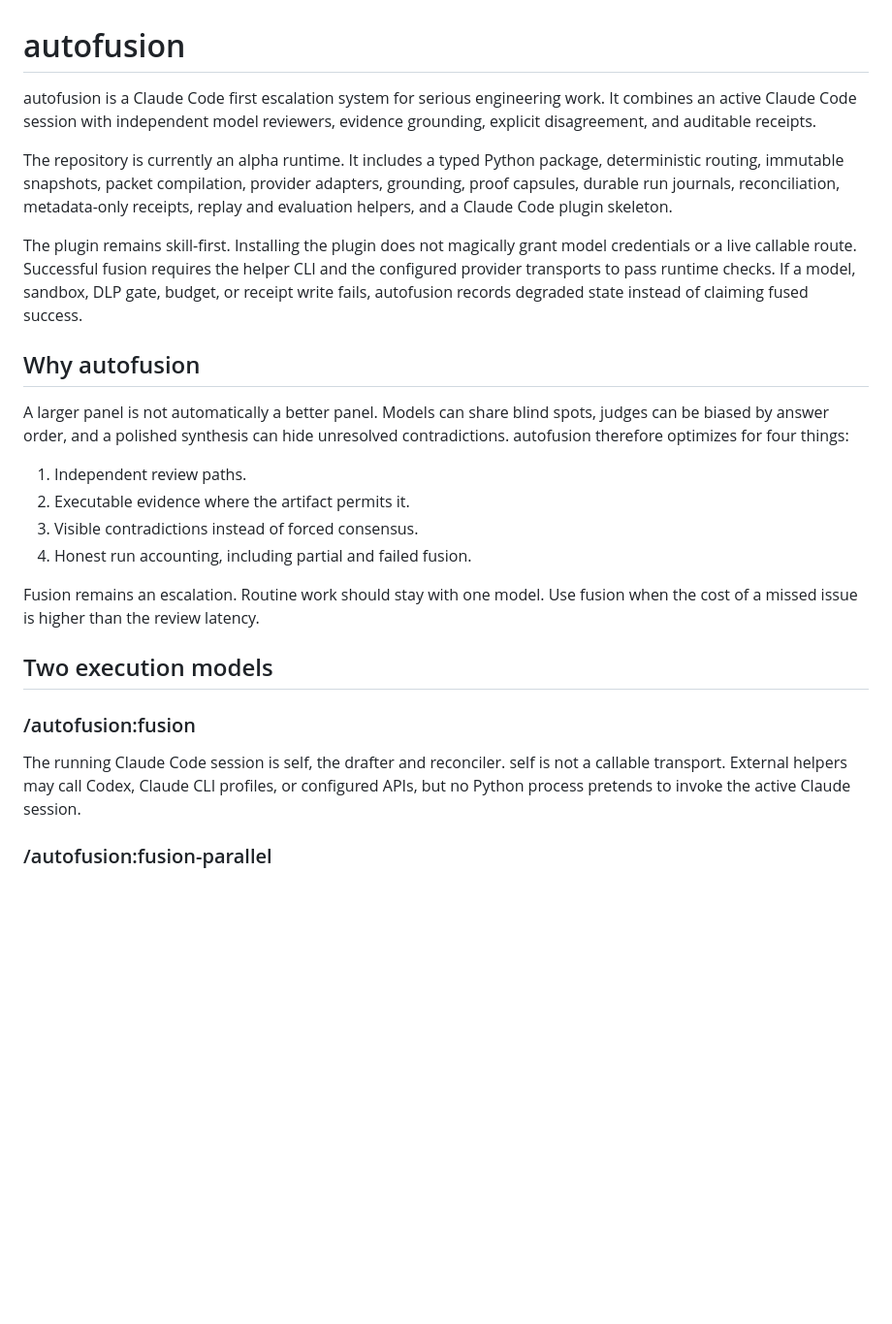
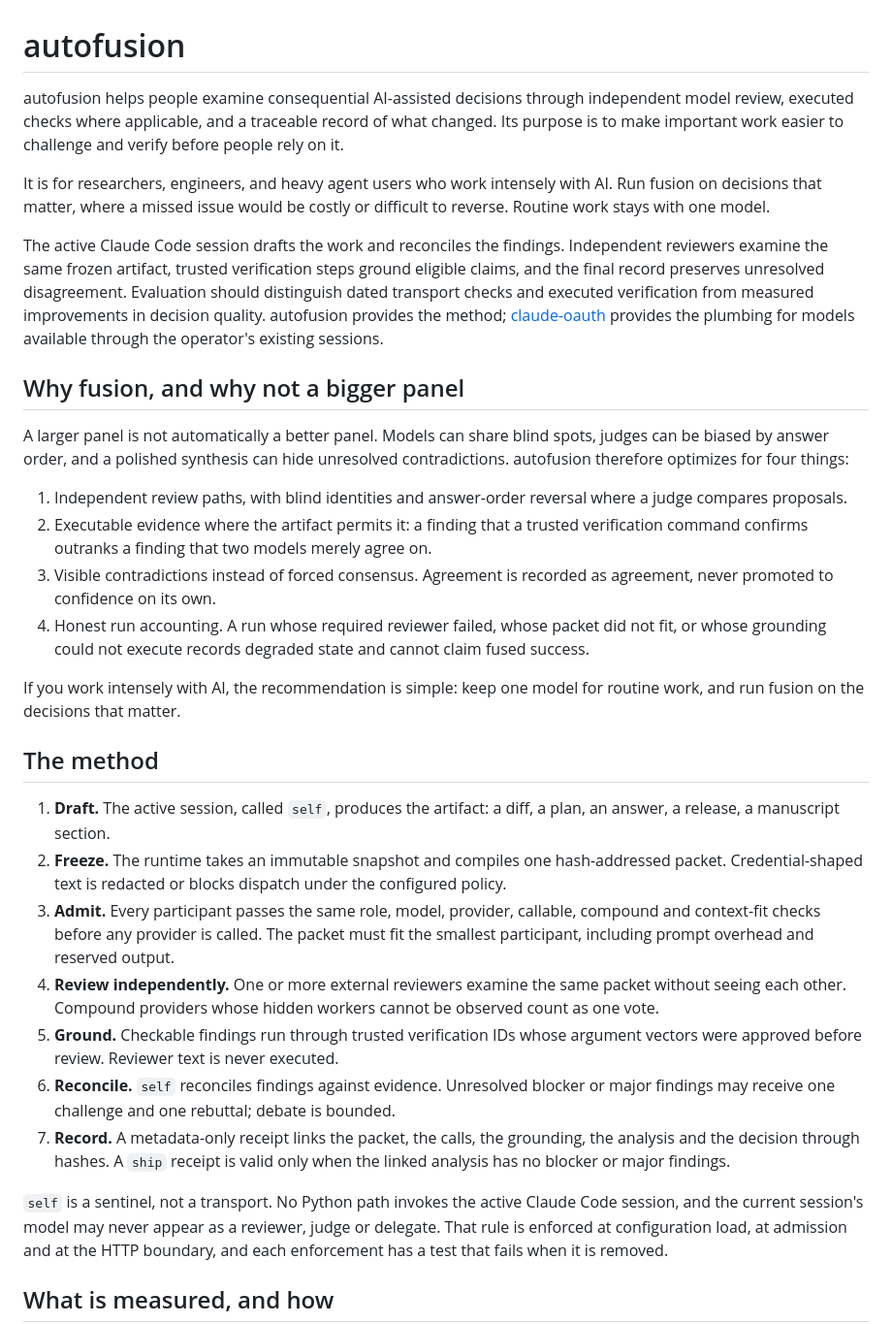
Before and after one commit to OnourImpram/autofusion, a Markdown page: README.md, the part around one of its changes. Shown at 97% size. Rendered like a GitHub page; blank space fills up the shorter version.

```diff
--- a/README.md
+++ b/README.md
@@ -1,27 +1,33 @@
 # autofusion
 
-autofusion is a Claude Code first escalation system for serious engineering work. It combines an active Claude Code session with independent model reviewers, evidence grounding, explicit disagreement, and auditable receipts.
+autofusion helps people examine consequential AI-assisted decisions through independent model review, executed checks where applicable, and a traceable record of what changed. Its purpose is to make important work easier to challenge and verify before people rely on it.
 
-The repository is currently an alpha runtime. It includes a typed Python package, deterministic routing, immutable snapshots, packet compilation, provider adapters, grounding, proof capsules, durable run journals, reconciliation, metadata-only receipts, replay and evaluation helpers, and a Claude Code plugin skeleton.
+It is for researchers, engineers, and heavy agent users who work intensely with AI. Run fusion on decisions that matter, where a missed issue would be costly or difficult to reverse. Routine work stays with one model.
 
-The plugin remains skill-first. Installing the plugin does not magically grant model credentials or a live callable route. Successful fusion requires the helper CLI and the configured provider transports to pass runtime checks. If a model, sandbox, DLP gate, budget, or receipt write fails, autofusion records degraded state instead of claiming fused success.
+The active Claude Code session drafts the work and reconciles the findings. Independent reviewers examine the same frozen artifact, trusted verification steps ground eligible claims, and the final record preserves unresolved disagreement. Evaluation should distinguish dated transport checks and executed verification from measured improvements in decision quality. autofusion provides the method; [claude-oauth](https://github.com/OnourImpram/claude-oauth) provides the plumbing for models available through the operator's existing sessions.
 
-## Why autofusion
+## Why fusion, and why not a bigger panel
 
 A larger panel is not automatically a better panel. Models can share blind spots, judges can be biased by answer order, and a polished synthesis can hide unresolved contradictions. autofusion therefore optimizes for four things:
 
-1. Independent review paths.
-2. Executable evidence where the artifact permits it.
-3. Visible contradictions instead of forced consensus.
-4. Honest run accounting, including partial and failed fusion.
+1. Independent review paths, with blind identities and answer-order reversal where a judge compares proposals.
+2. Executable evidence where the artifact permits it: a finding that a trusted verification command confirms outranks a finding that two models merely agree on.
+3. Visible contradictions instead of forced consensus. Agreement is recorded as agreement, never promoted to confidence on its own.
+4. Honest run accounting. A run whose required reviewer failed, whose packet did not fit, or whose grounding could not execute records degraded state and cannot claim fused success.
 
-Fusion remains an escalation. Routine work should stay with one model. Use fusion when the cost of a missed issue is higher than the review latency.
+If you work intensely with AI, the recommendation is simple: keep one model for routine work, and run fusion on the decisions that matter.
 
-## Two execution models
+## The method
 
-### /autofusion:fusion
+1. **Draft.** The active session, called `self`, produces the artifact: a diff, a plan, an answer, a release, a manuscript section.
+2. **Freeze.** The runtime takes an immutable snapshot and compiles one hash-addressed packet. Credential-shaped text is redacted or blocks dispatch under the configured policy.
+3. **Admit.** Every participant passes the same role, model, provider, callable, compound and context-fit checks before any provider is called. The packet must fit the smallest participant, including prompt overhead and reserved output.
+4. **Review independently.** One or more external reviewers examine the same packet without seeing each other. Compound providers whose hidden workers cannot be observed count as one vote.
+5. **Ground.** Checkable findings run through trusted verification IDs whose argument vectors were approved before review. Reviewer text is never executed.
+6. **Reconcile.** `self` reconciles findings against evidence. Unresolved blocker or major findings may receive one challenge and one rebuttal; debate is bounded.
+7. **Record.** A metadata-only receipt links the packet, the calls, the grounding, the analysis and the decision through hashes. A `ship` receipt is valid only when the linked analysis has no blocker or major findings.
 
-The running Claude Code session is self, the drafter and reconciler. self is not a callable transport. External helpers may call Codex, Claude CLI profiles, or configured APIs, but no Python process pretends to invoke the active Claude session.
+`self` is a sentinel, not a transport. No Python path invokes the active Claude Code session, and the current session's model may never appear as a reviewer, judge or delegate. That rule is enforced at configuration load, at admission and at the HTTP boundary, and each enforcement has a test that fails when it is removed.
 
-### /autofusion:fusion-parallel
+## What is measured, and how
 
```
Also changed, not shown: other parts of README.md (+67 -120 lines), docs/history/engineering-lessons.md (renamed from tasks/lessons.md), docs/history/proof-runtime-checklist-2026-07.md (renamed from tasks/todo.md).
